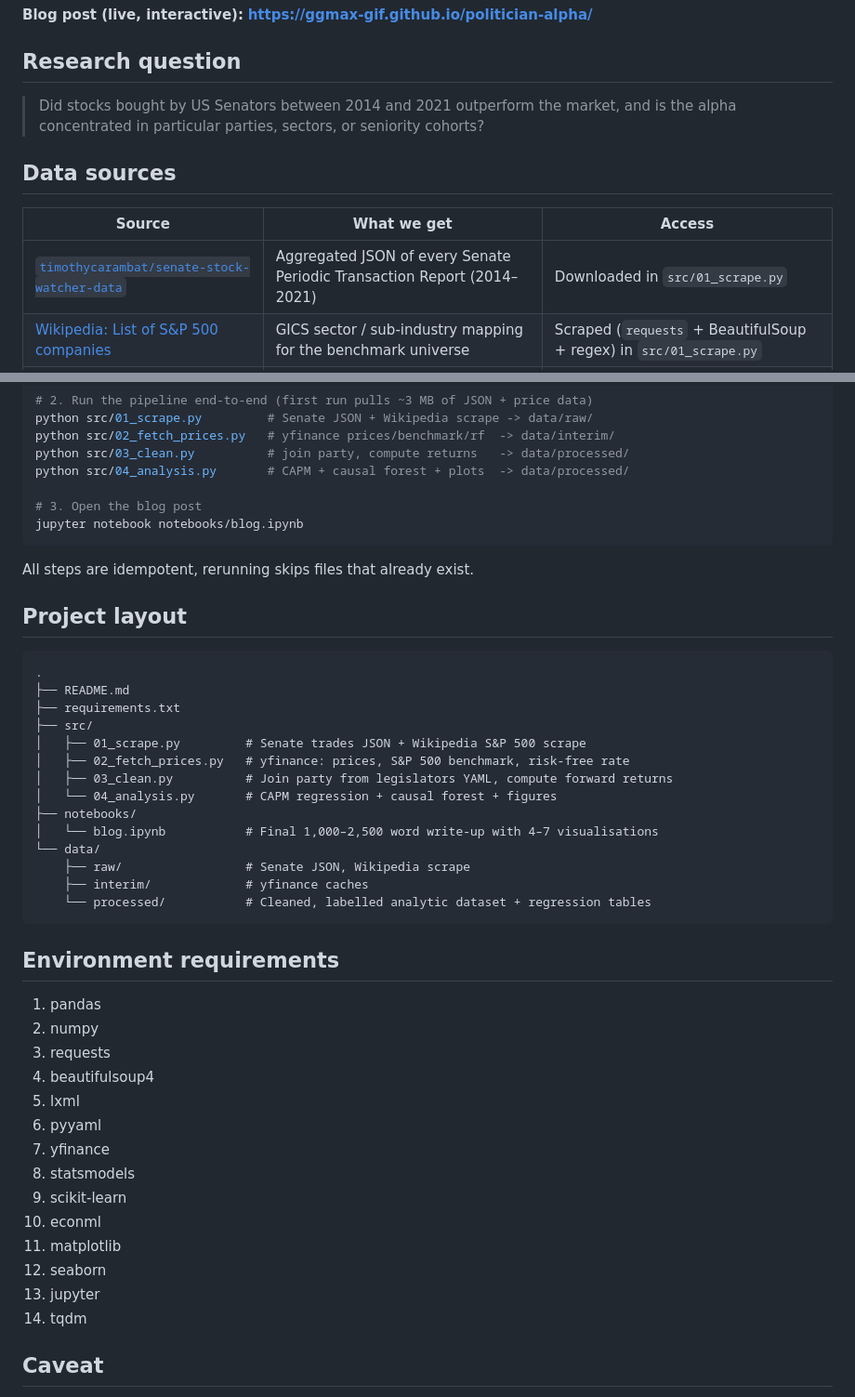
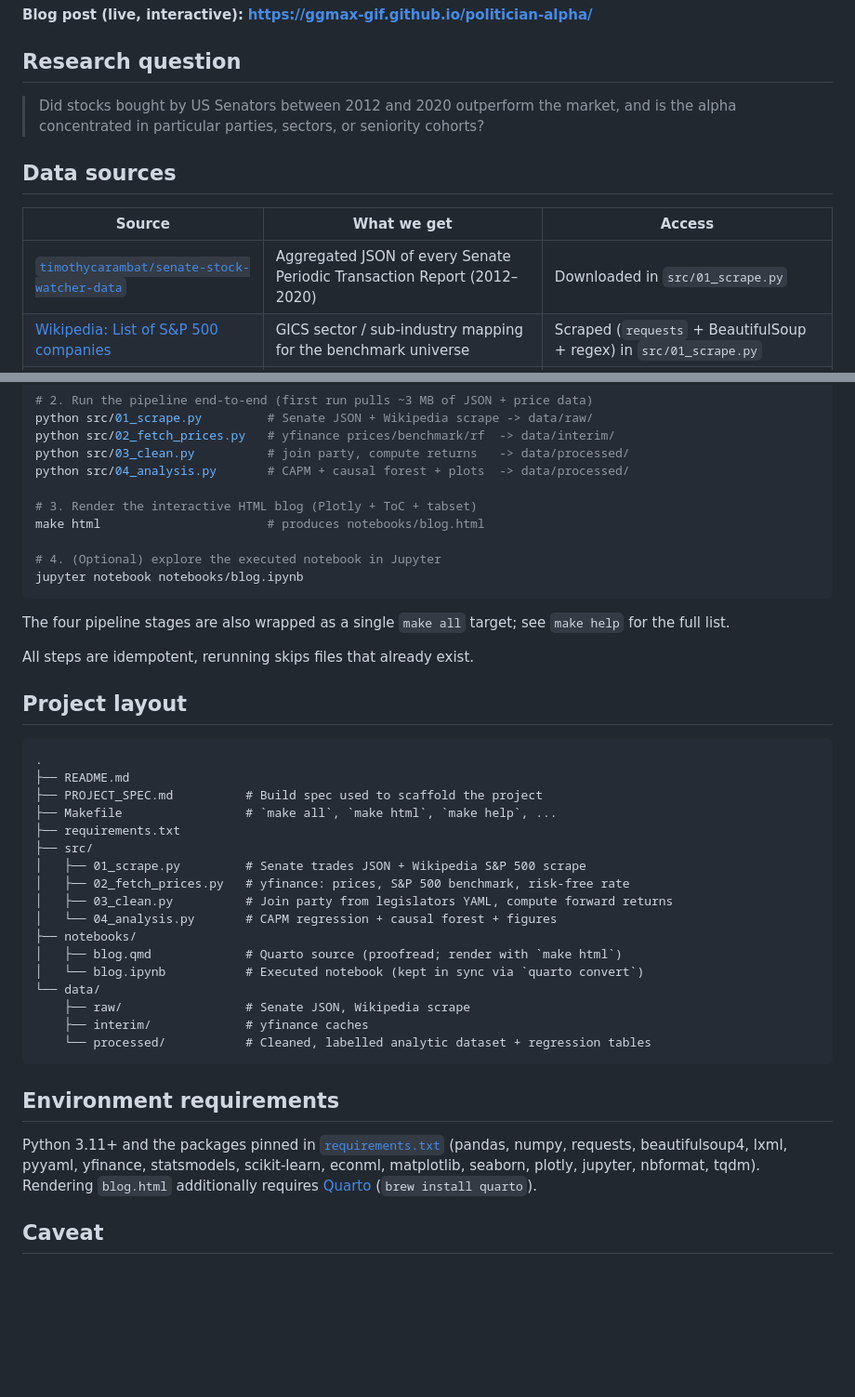
Before and after one commit to ggmax-gif/politician-alpha, a Markdown page: README.md, 2 parts joined by grey strips. Shown at 93% size. GitHub-like rendering; blank space fills up the shorter version.

Commit message:
docs(readme): correct date range to 2012–2020 and surface make/Quarto
Four small fixes flagged by the pre-submission audit:
  - research-question and data-sources table now match the actual data
    range (2012-09 to 2020-11), not the previously stated 2014–2021;
  - replication block now mentions `make html` so a marker can
    regenerate the interactive blog locally;
  - environment-requirements section points at requirements.txt so the
    list cannot drift again, and adds Quarto as a separate prerequisite;
  - project layout now lists Makefile, PROJECT_SPEC.md and blog.qmd.

No code or analysis changes; deployed gh-pages site is unaffected.

````diff
--- a/README.md
+++ b/README.md
@@ -16,14 +16,14 @@ sectors, benchmarked against the S&P 500, and run through:
 
 ## Research question
 
-> Did stocks bought by US Senators between 2014 and 2021 outperform the market,
+> Did stocks bought by US Senators between 2012 and 2020 outperform the market,
 > and is the alpha concentrated in particular parties, sectors, or seniority cohorts?
 
 ## Data sources
 
 | Source | What we get | Access |
 |---|---|---|
-| [`timothycarambat/senate-stock-watcher-data`](https://github.com/timothycarambat/senate-stock-watcher-data) | Aggregated JSON of every Senate Periodic Transaction Report (2014–2021) | Downloaded in `src/01_scrape.py` |
+| [`timothycarambat/senate-stock-watcher-data`](https://github.com/timothycarambat/senate-stock-watcher-data) | Aggregated JSON of every Senate Periodic Transaction Report (2012–2020) | Downloaded in `src/01_scrape.py` |
 | [Wikipedia: List of S&P 500 companies](https://en.wikipedia.org/wiki/List_of_S%26P_500_companies) | GICS sector / sub-industry mapping for the benchmark universe | Scraped (`requests` + BeautifulSoup + regex) in `src/01_scrape.py` |
 | [`unitedstates/congress-legislators`](https://github.com/unitedstates/congress-legislators) | `legislators-current.yaml` + `legislators-historical.yaml` for party affiliation | Downloaded in `src/03_clean.py` |
 | [Yahoo Finance](https://finance.yahoo.com) (via `yfinance`) | Daily prices, S&P 500 (`^GSPC`) benchmark, GICS sector lookups | `src/02_fetch_prices.py` |
@@ -44,9 +44,15 @@ python src/02_fetch_prices.py   # yfinance prices/benchmark/rf  -> data/interim/
 python src/03_clean.py          # join party, compute returns   -> data/processed/
 python src/04_analysis.py       # CAPM + causal forest + plots  -> data/processed/
 
-# 3. Open the blog post
+# 3. Render the interactive HTML blog (Plotly + ToC + tabset)
+make html                       # produces notebooks/blog.html
+
+# 4. (Optional) explore the executed notebook in Jupyter
 jupyter notebook notebooks/blog.ipynb
 ```
+
+The four pipeline stages are also wrapped as a single `make all` target;
+see `make help` for the full list.
 
 All steps are idempotent, rerunning skips files that already exist.
 
@@ -55,6 +61,8 @@ All steps are idempotent, rerunning skips files that already exist.
 ```
 .
 ├── README.md
+├── PROJECT_SPEC.md          # Build spec used to scaffold the project
+├── Makefile                 # `make all`, `make html`, `make help`, ...
 ├── requirements.txt
 ├── src/
 │   ├── 01_scrape.py         # Senate trades JSON + Wikipedia S&P 500 scrape
@@ -62,7 +70,8 @@ All steps are idempotent, rerunning skips files that already exist.
 │   ├── 03_clean.py          # Join party from legislators YAML, compute forward returns
 │   └── 04_analysis.py       # CAPM regression + causal forest + figures
 ├── notebooks/
-│   └── blog.ipynb           # Final 1,000–2,500 word write-up with 4–7 visualisations
+│   ├── blog.qmd             # Quarto source (proofread; render with `make html`)
+│   └── blog.ipynb           # Executed notebook (kept in sync via `quarto convert`)
 └── data/
     ├── raw/                 # Senate JSON, Wikipedia scrape
     ├── interim/             # yfinance caches
@@ -71,20 +80,11 @@ All steps are idempotent, rerunning skips files that already exist.
 
 ## Environment requirements
 
-1. pandas
-2. numpy
-3. requests
-4. beautifulsoup4
-5. lxml
-6. pyyaml
-7. yfinance
-8. statsmodels
-9. scikit-learn
-10. econml
-11. matplotlib
-12. seaborn
-13. jupyter
-14. tqdm
+Python 3.11+ and the packages pinned in [`requirements.txt`](requirements.txt)
+(pandas, numpy, requests, beautifulsoup4, lxml, pyyaml, yfinance, statsmodels,
+scikit-learn, econml, matplotlib, seaborn, plotly, jupyter, nbformat, tqdm).
+Rendering `blog.html` additionally requires [Quarto](https://quarto.org)
+(`brew install quarto`).
 
 ## Caveat
 
````
